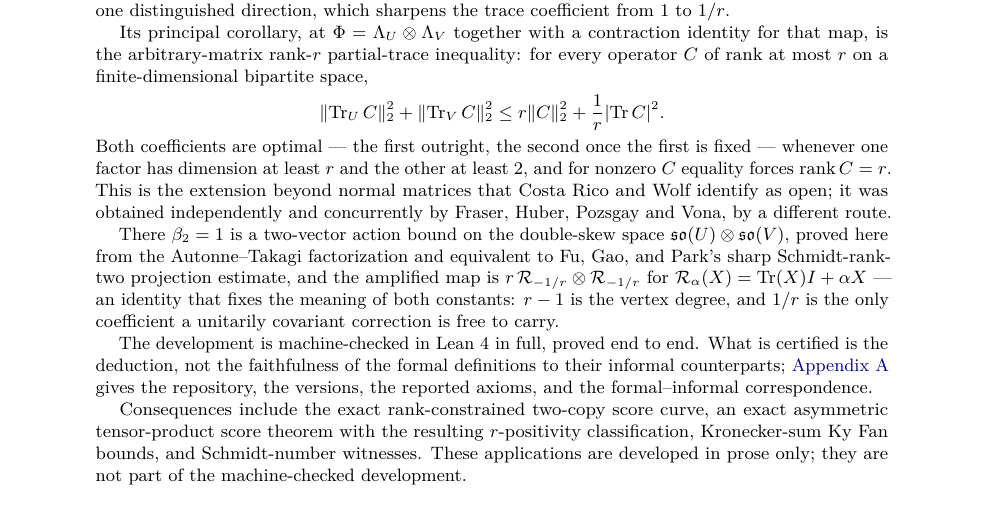
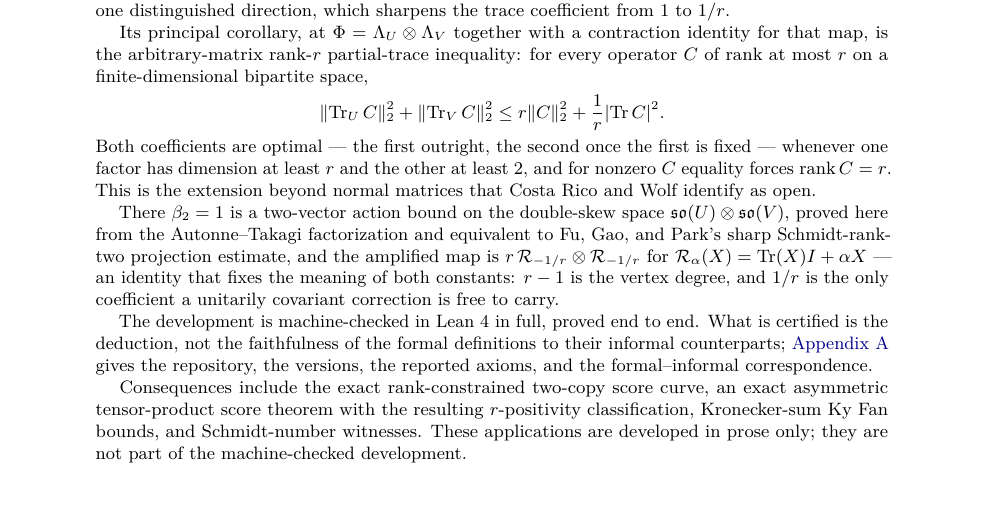
Before and after one commit to elazarg/rank-r, a LaTeX paper (paper/rank-r.tex): part of page 1 of 31, cut so that both start at the same text. Compiled offline with pdfLaTeX.

Commit message:
Keep the concurrency note out of the abstract
The abstract says what the paper proves. Section 1 already records, where the
inequality is stated, that Fraser, Huber, Pozsgay and Vona obtained it
independently.

Co-Authored-By: Claude Opus 5 (1M context) <noreply@anthropic.com>
Claude-Session: https://claude.ai/code/session_01M9D5e2o9ZYH7xftd4EptyV

```diff
--- a/paper/rank-r.tex
+++ b/paper/rank-r.tex
@@ -85,8 +85,7 @@ Both coefficients are optimal --- the first outright, the second once
 the first is fixed --- whenever one factor has dimension at least $r$
 and the other at least $2$, and for nonzero $C$ equality forces
 $\rank C=r$.  This is the extension beyond normal matrices that Costa
-Rico and Wolf identify as open; it was obtained independently and
-concurrently by Fraser, Huber, Pozsgay and Vona, by a different route.
+Rico and Wolf identify as open.
 
 There $\beta_2=1$ is a two-vector action bound on the double-skew space
 $\mathfrak{so}(U)\otimes\mathfrak{so}(V)$, proved here from the
```
Also changed, not shown: paper/rank-r.pdf.
